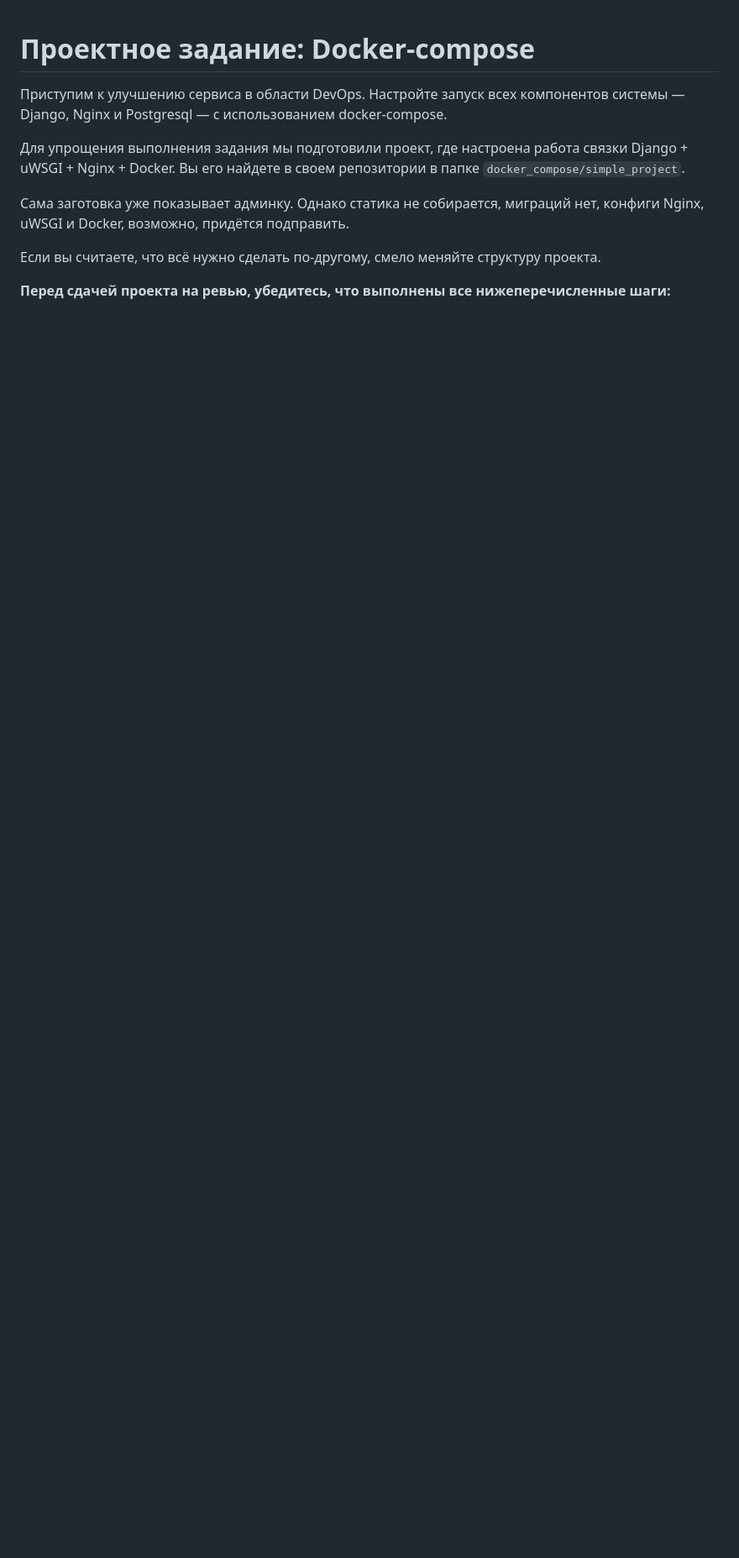
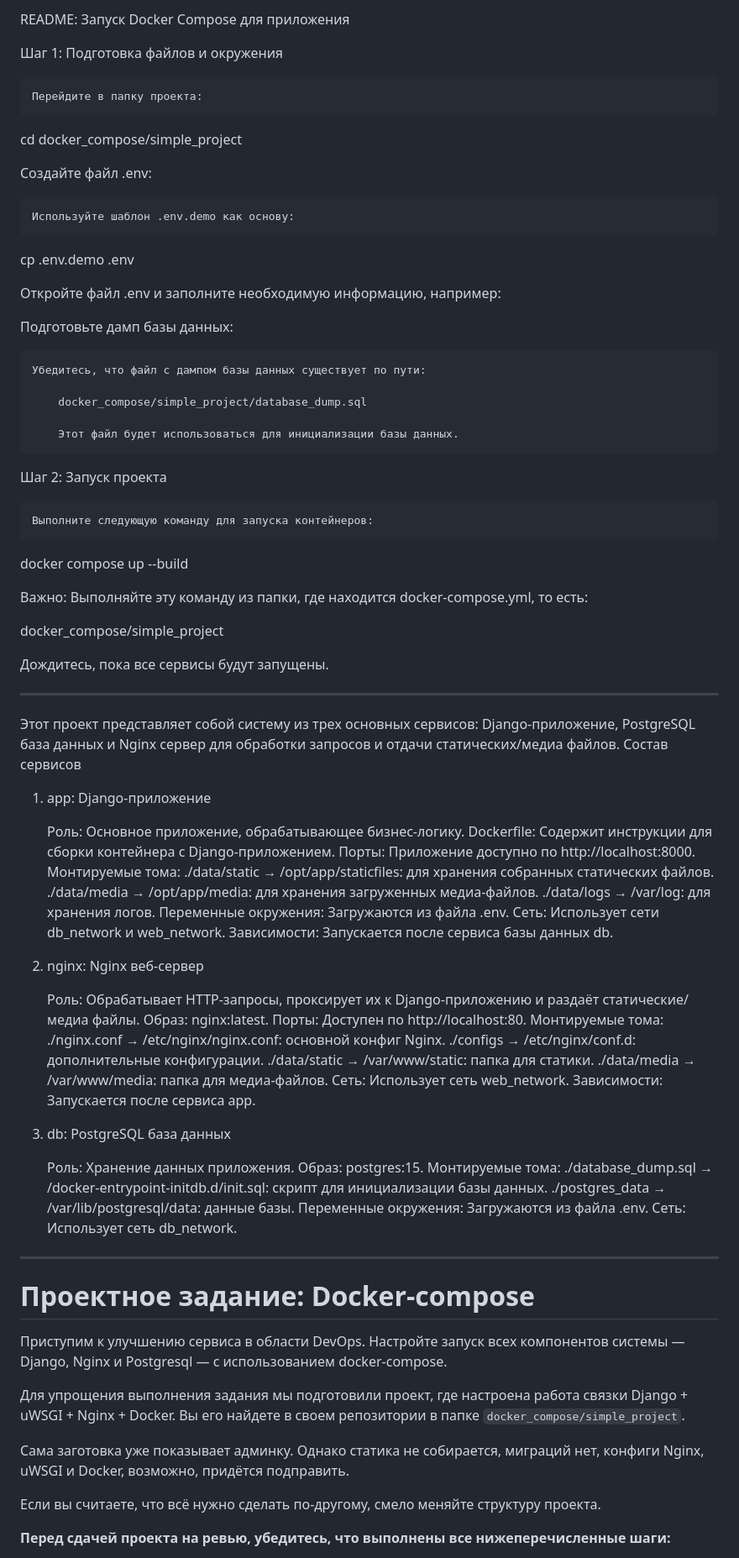
Before and after one commit to mikheyev9/new_admin_panel_sprint_2, a Markdown page: docker_compose/README.md, the part around the change. Shown: that part at 84% size. Drawn GitHub-style; blank space fills up the shorter version.

Commit message:
refactor: README

```diff
--- a/docker_compose/README.md
+++ b/docker_compose/README.md
@@ -1,3 +1,92 @@
+README: Запуск Docker Compose для приложения
+
+
+Шаг 1: Подготовка файлов и окружения
+
+    Перейдите в папку проекта:
+
+cd docker_compose/simple_project
+
+Создайте файл .env:
+
+    Используйте шаблон .env.demo как основу:
+
+cp .env.demo .env
+
+Откройте файл .env и заполните необходимую информацию, например:
+
+Подготовьте дамп базы данных:
+
+    Убедитесь, что файл с дампом базы данных существует по пути:
+
+        docker_compose/simple_project/database_dump.sql
+
+        Этот файл будет использоваться для инициализации базы данных.
+
+Шаг 2: Запуск проекта
+
+    Выполните следующую команду для запуска контейнеров:
+
+docker compose up --build
+
+Важно: Выполняйте эту команду из папки, где находится docker-compose.yml, то есть:
+
+docker_compose/simple_project
+
+Дождитесь, пока все сервисы будут запущены.
+
+
+---------------------------
+Этот проект представляет собой систему из трех основных сервисов: Django-приложение, PostgreSQL база данных и Nginx сервер для обработки запросов и отдачи статических/медиа файлов.
+Состав сервисов
+1. app: Django-приложение
+
+    Роль: Основное приложение, обрабатывающее бизнес-логику.
+    Dockerfile: Содержит инструкции для сборки контейнера с Django-приложением.
+    Порты:
+        Приложение доступно по http://localhost:8000.
+    Монтируемые тома:
+        ./data/static → /opt/app/staticfiles: для хранения собранных статических файлов.
+        ./data/media → /opt/app/media: для хранения загруженных медиа-файлов.
+        ./data/logs → /var/log: для хранения логов.
+    Переменные окружения: Загружаются из файла .env.
+    Сеть:
+        Использует сети db_network и web_network.
+    Зависимости:
+        Запускается после сервиса базы данных db.
+
+2. nginx: Nginx веб-сервер
+
+    Роль: Обрабатывает HTTP-запросы, проксирует их к Django-приложению и раздаёт статические/медиа файлы.
+    Образ: nginx:latest.
+    Порты:
+        Доступен по http://localhost:80.
+    Монтируемые тома:
+        ./nginx.conf → /etc/nginx/nginx.conf: основной конфиг Nginx.
+        ./configs → /etc/nginx/conf.d: дополнительные конфигурации.
+        ./data/static → /var/www/static: папка для статики.
+        ./data/media → /var/www/media: папка для медиа-файлов.
+    Сеть:
+        Использует сеть web_network.
+    Зависимости:
+        Запускается после сервиса app.
+
+3. db: PostgreSQL база данных
+
+    Роль: Хранение данных приложения.
+    Образ: postgres:15.
+    Монтируемые тома:
+        ./database_dump.sql → /docker-entrypoint-initdb.d/init.sql: скрипт для инициализации базы данных.
+        ./postgres_data → /var/lib/postgresql/data: данные базы.
+    Переменные окружения:
+        Загружаются из файла .env.
+    Сеть:
+        Использует сеть db_network.
+
+
+
+----------------------
+
 # Проектное задание: Docker-compose
 
 Приступим к улучшению сервиса в области DevOps. Настройте запуск всех компонентов системы — Django, Nginx и Postgresql — с использованием docker-compose.
```
